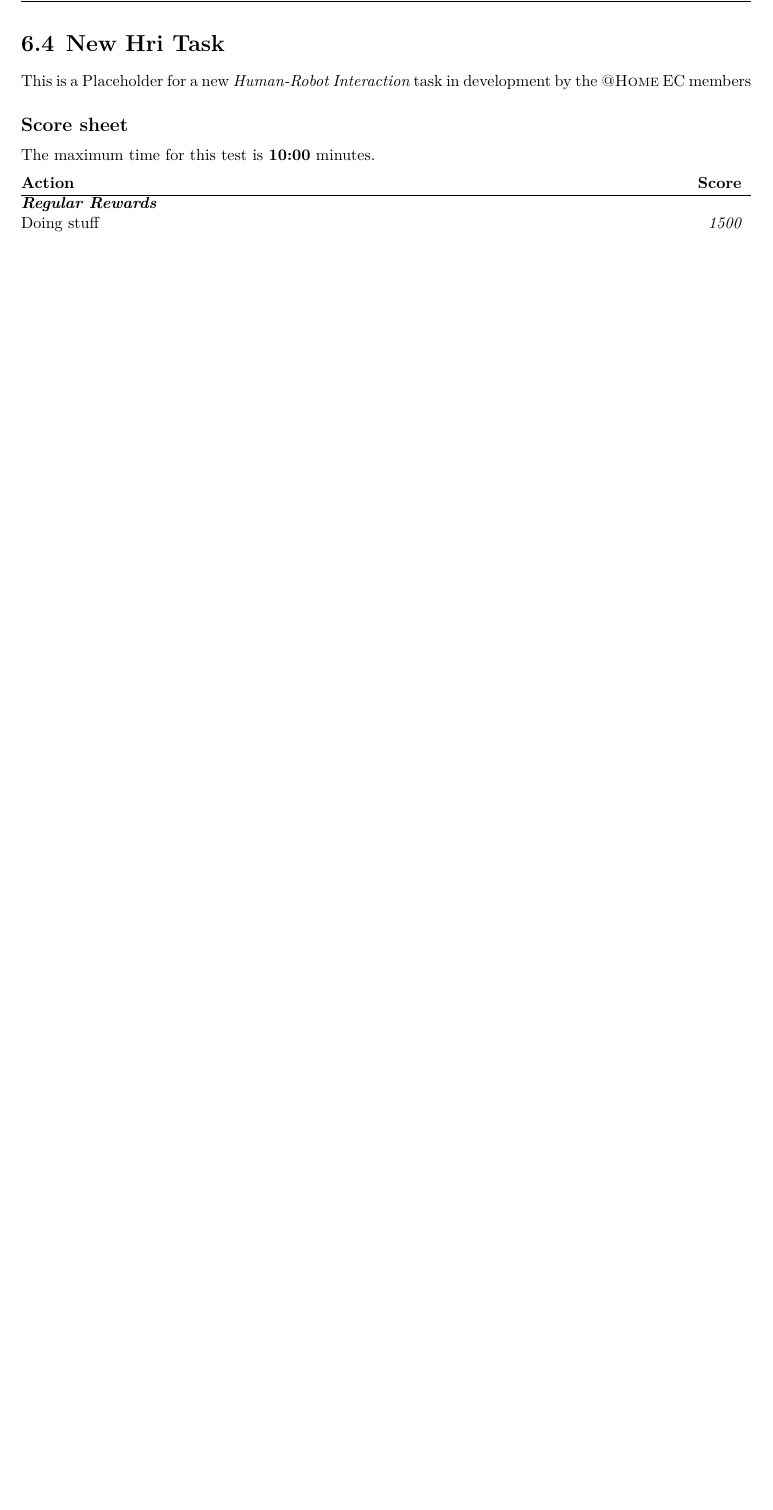
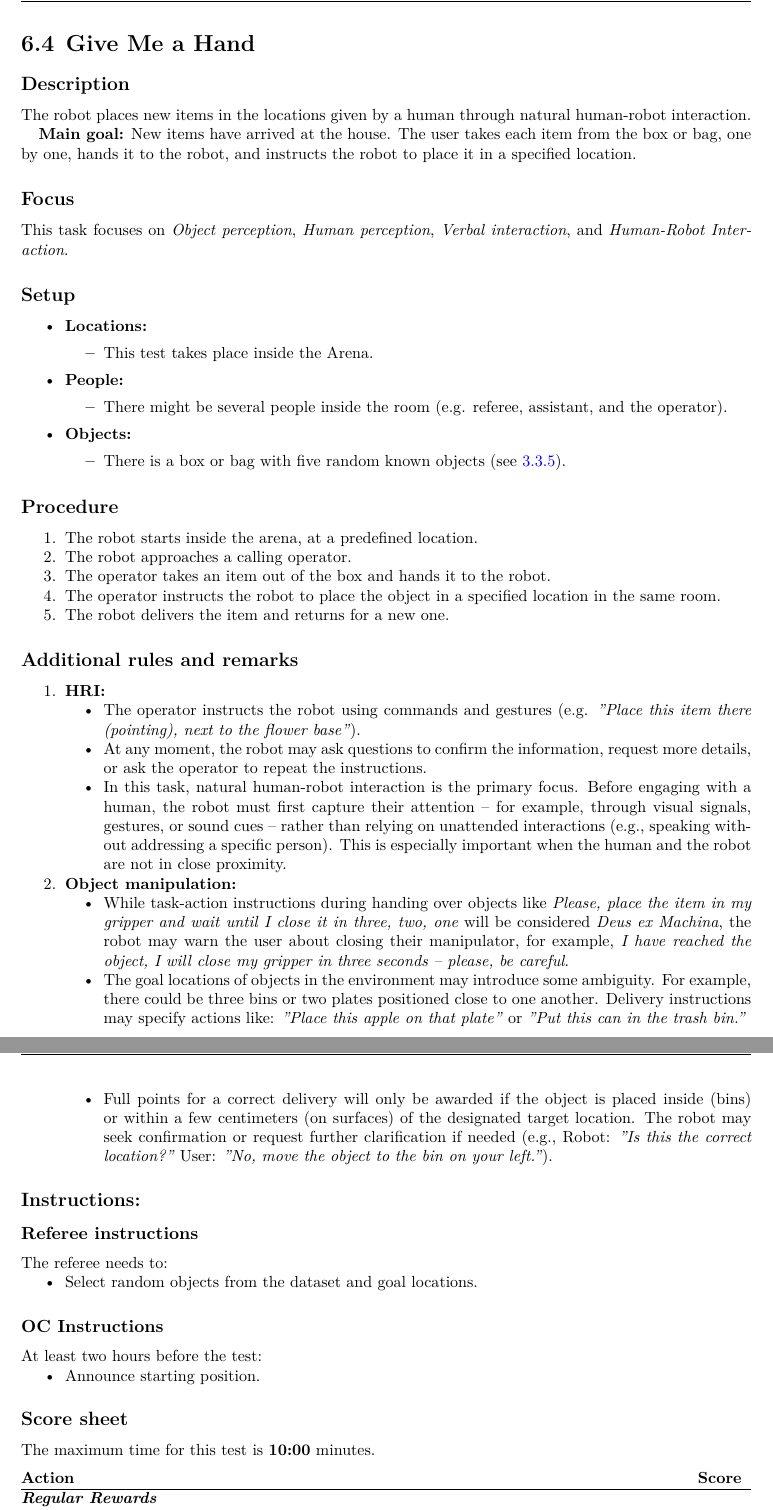
Before and after one commit to RoboCupAtHome/RuleBook, a LaTeX thesis (documents/rulebook.tex, which reads scoresheets/GiveMeAHand.tex, scoresheets/NewHri.tex, tasks/GiveMeAHand.tex): part of page 71 of 76 before the commit and two parts of pages 71 and 72 of 76 after it, the two joined at a grey line, cut at the place of the change, the shorter picture padded with empty space. Compiled offline with XeLaTeX.

Commit message:
New HRI Task (#943)
# Pull Request: Focus on Human-Robot Interaction (HRI) Tasks

This pull request introduces modifications and updates to refine the
tasks for this year's competition, aligning them with the focus on
Human-Robot Interaction (HRI).

## Main goal:
The main goal of this task is to evaluate a robot’s ability to
collaborate effectively with a human user to unpack and place new items
in a household environment. The user hands objects to the robot and
provides placement instructions through natural human-robot interaction,
such as pointing or verbal commands. The robot must accurately interpret
instructions, handle ambiguities in object placement (e.g., similar or
closely positioned targets), and manipulate items precisely without
requiring predefined actions from the user.

## Focus for This Year: HRI Over HRC
- Narrowing the scope exclusively to **Human-Robot Interaction (HRI)**
tasks, setting aside **Human-Robot Collaboration (HRC)** tasks such as
joint efforts in moving furniture.
- Concentrating on creating meaningful and practical HRI tasks that
showcase the core capabilities of robots in realistic human interaction
scenarios.

## Design Principles for the Tasks
1. **Realistic Scenarios:**
- Tasks are designed to reflect common daily interactions while avoiding
assumptions related to emergencies, rehabilitation, or other specialized
use cases.

2. **Doable Within Constraints:**
- Ensures that tasks are feasible within the given constraints of the
arena, environment, and capabilities of participating robots.

3. **Measurable Metrics:**
- Introduces objective metrics for HRI quality assessment to support
consistent and fair refereeing processes across teams and trials.

---

These updates aim to streamline the competition's goals while focusing
on a critical aspect of robotics: **intuitive and effective interaction
with humans**.

---------

Co-authored-by: Johannes Kummert <jkummert@techfak.uni-bielefeld.de>

```diff
--- /dev/null
+++ b/scoresheets/GiveMeAHand.tex
@@ -0,0 +1,17 @@
+\begin{scorelist}[timelimit=10]
+
+	\scoreheading{Regular Rewards}
+	\scoreitem[5]{100}{Receive an object from the operator}
+	\scoreitem[5]{100}{Place an object at the correct location}
+
+	\scoreheading{Penalties}
+	\penaltyitem[5]{75}{Place an object at the wrong location}
+
+	\scoreheading{Deus Ex Machina Penalties}
+	\penaltyitem[5]{75}{Instruct the user how to hand over an object}
+\end{scorelist}
+
+
+% Local Variables:
+% TeX-master: "Rulebook"
+% End:
--- a/scoresheets/NewHri.tex
+++ /dev/null
@@ -1,11 +0,0 @@
-\begin{scorelist}[timelimit=10]
-
-	\scoreheading{Regular Rewards}
-	\scoreitem[1]{1500}{Doing stuff}
-\end{scorelist}
-
-
-
-% Local Variables:
-% TeX-master: "Rulebook"
-% End:
--- /dev/null
+++ b/tasks/GiveMeAHand.tex
@@ -0,0 +1,74 @@
+\section{Give Me a Hand}
+\label{test:give-me-a-hand}
+
+\subsection*{Description}
+The robot places new items in the locations given by a human through natural human-robot interaction.
+
+\textbf{Main goal:}
+New items have arrived at the house. The user takes each item from the box or bag, one by one, hands it to the robot, and instructs the robot to place it in a specified location.
+
+\subsection*{Focus}
+This task focuses on
+\textit{Object perception},
+\textit{Human perception},
+\textit{Verbal interaction}, and
+\textit{Human-Robot Interaction}.
+
+\subsection*{Setup}
+\begin{itemize}[nosep]
+	\item \textbf{Locations:}
+	\begin{itemize}
+		\item This test takes place inside the Arena.
+	\end{itemize}
+	\item \textbf{People:}
+	\begin{itemize}
+		\item There might be several people inside the room (e.g. referee, assistant, and the operator).
+	\end{itemize}
+	\item \textbf{Objects:}
+		\begin{itemize}
+			\item There is a box or bag with five random known objects (see \ref{rule:scenario_objects}).
+		\end{itemize}
+\end{itemize}
+
+\subsection*{Procedure}
+\begin{enumerate}[nosep]
+	\item The robot starts inside the arena, at a predefined location.
+	\item The robot approaches a calling operator.
+	\item The operator takes an item out of the box and hands it to the robot.
+	\item The operator instructs the robot to place the object in a specified location in the same room.
+	\item The robot delivers the item and returns for a new one.
+\end{enumerate}
+
+
+\subsection*{Additional rules and remarks}
+\begin{enumerate}[nosep]
+	\item \textbf{HRI:}
+	\begin{itemize}[nosep]
+		\item The operator instructs the robot using commands and gestures (e.g. \textit{"Place this item there (pointing), next to the flower base"}).
+		\item At any moment, the robot may ask questions to confirm the information, request more details, or ask the operator to repeat the instructions.
+		\item In this task, natural human-robot interaction is the primary focus. Before engaging with a human, the robot must first capture their attention -- for example, through visual signals, gestures, or sound cues -- rather than relying on unattended interactions (e.g., speaking without addressing a specific person). This is especially important when the human and the robot are not in close proximity.
+	\end{itemize}
+	\item \textbf{Object manipulation:}
+        \begin{itemize}[nosep]
+            \item While task-action instructions during handing over objects like \textit{Please, place the item in my gripper and wait until I close it in three, two, one} will be considered \textit{Deus ex Machina}, the robot may warn the user about closing their manipulator, for example, \textit{I have reached the object, I will close my gripper in three seconds -- please, be careful}.
+            \item The goal locations of objects in the environment may introduce some ambiguity. For example, there could be three bins or two plates positioned close to one another. Delivery instructions may specify actions like: \textit{"Place this apple on that plate"} or \textit{"Put this can in the trash bin."}
+            \item Full points for a correct delivery will only be awarded if the object is placed inside (bins) or within a few centimeters (on surfaces) of the designated target location. The robot may seek confirmation or request further clarification if needed (e.g., Robot: \textit{"Is this the correct location?"} User: \textit{"No, move the object to the bin on your left."}).
+        \end{itemize}
+\end{enumerate}
+
+\subsection*{Instructions:}
+\subsubsection*{Referee instructions}
+
+The referee needs to:
+\begin{itemize}[nosep]
+	\item Select random objects from the dataset and goal locations.
+\end{itemize}
+
+\subsubsection*{OC Instructions}
+At least two hours before the test:
+\begin{itemize}[nosep]
+	\item Announce starting position.
+\end{itemize}
+
+\subsection*{Score sheet}
+\input{scoresheets/GiveMeAHand.tex}
--- a/tasks/NewHri.tex
+++ /dev/null
@@ -1,11 +0,0 @@
-\section{New Hri Task}\label{test:newhri}
-
-This is a Placeholder for a new \HRI{} task in development by the \AtHome{} EC members
-
-% \newpage
-\subsection*{Score sheet}
-\input{scoresheets/NewHri.tex}
-
-% Local Variables:
-% TeX-master: "Rulebook"
-% End:
```
Also changed, not shown: documents/rulebook.tex (+2 -2 lines), documents/scoresheets.tex (+1 -1 lines).
